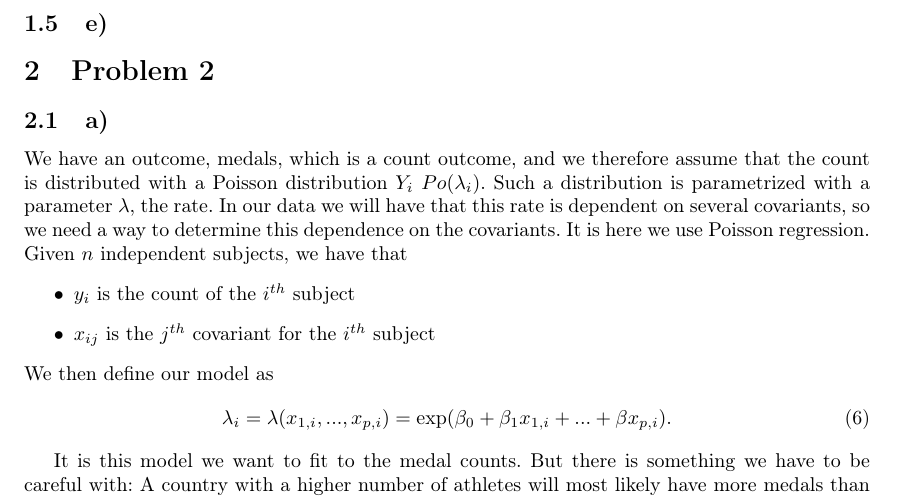
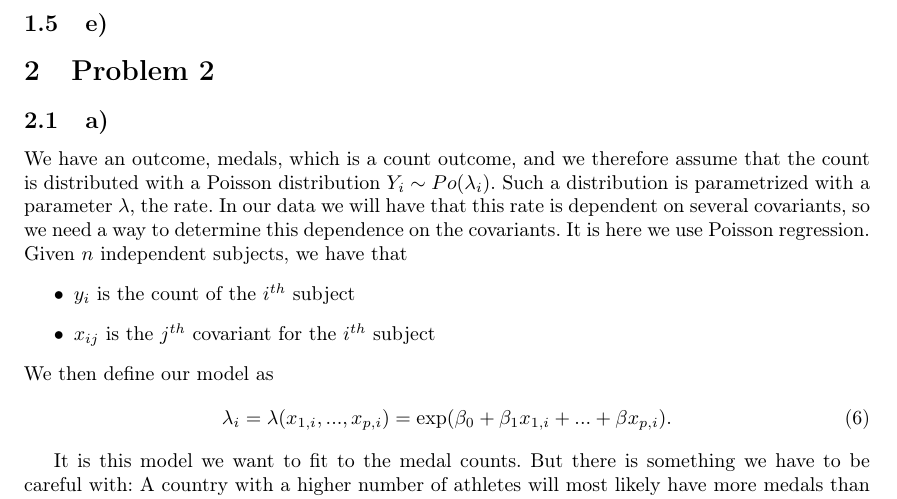
Before and after one commit to dulte/STK4900, a LaTeX document (Oblig2/report/oblig2_stk4900_daniehei.tex): part of page 2 of 3, cut so that both start at the same text. Compiled offline with pdfLaTeX.

Commit message:
More done on oblig2

```diff
--- a/Oblig2/report/oblig2_stk4900_daniehei.tex
+++ b/Oblig2/report/oblig2_stk4900_daniehei.tex
@@ -116,7 +116,7 @@ From tab. \ref{tab:crabs_OR_CI} we see that we get a confidence interval $CI = (
 
 \section{Problem 2}
 \subsection{a)}
-We have an outcome, medals, which is a count outcome, and we therefore assume that the count is distributed with a Poisson distribution $Y_i ~ Po(\lambda_i)$. Such a distribution is parametrized with a parameter $\lambda$, the rate. In our data we will have that this rate is dependent on several covariants, so we need a way to determine this dependence on the covariants. It is here we use Poisson regression. Given $n$ independent subjects, we have that
+We have an outcome, medals, which is a count outcome, and we therefore assume that the count is distributed with a Poisson distribution $Y_i \sim Po(\lambda_i)$. Such a distribution is parametrized with a parameter $\lambda$, the rate. In our data we will have that this rate is dependent on several covariants, so we need a way to determine this dependence on the covariants. It is here we use Poisson regression. Given $n$ independent subjects, we have that
 \begin{itemize}
 \item $y_i$ is the count of the $i^{th}$ subject
 \item $x_{ij}$ is the $j^{th}$ covariant for the $i^{th}$ subject
```
Also changed, not shown: Oblig2/report/oblig2_stk4900_daniehei.pdf, 3 other files.
